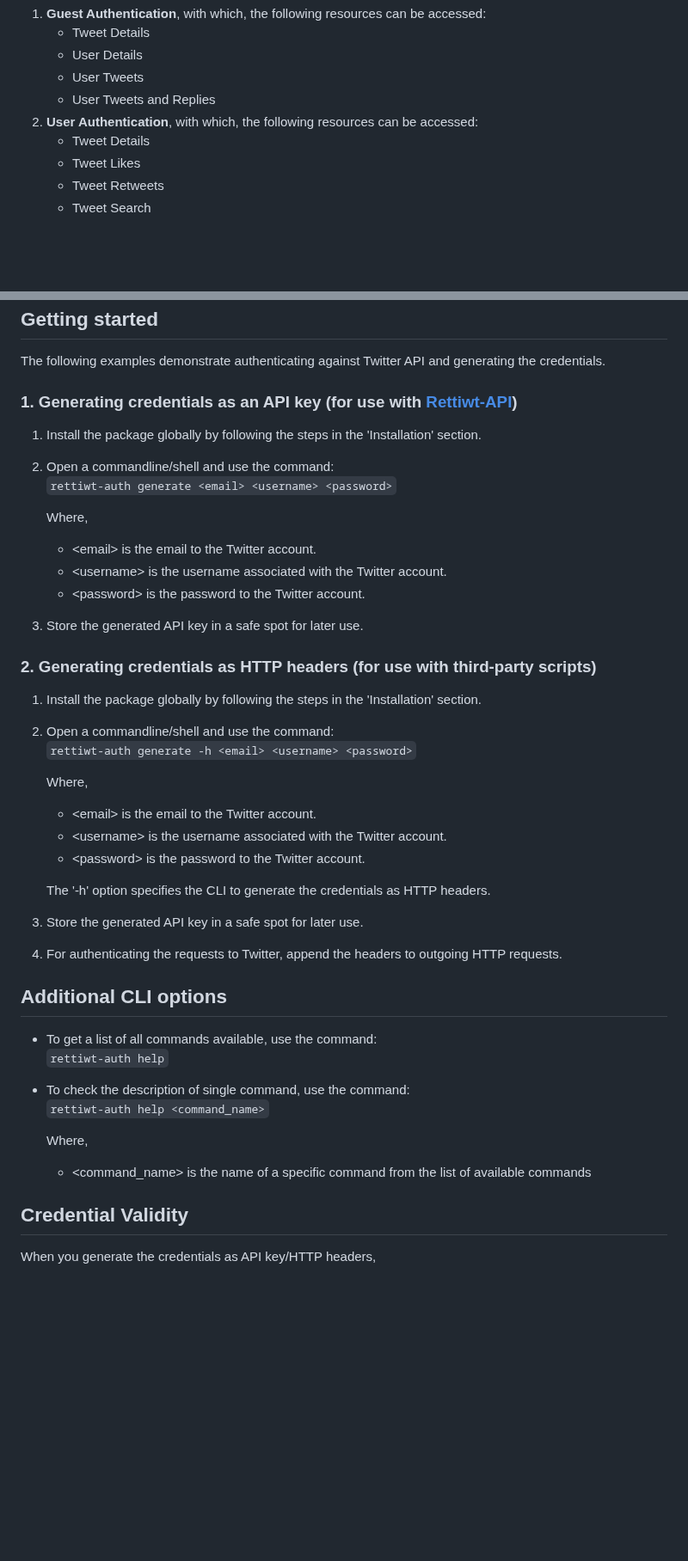
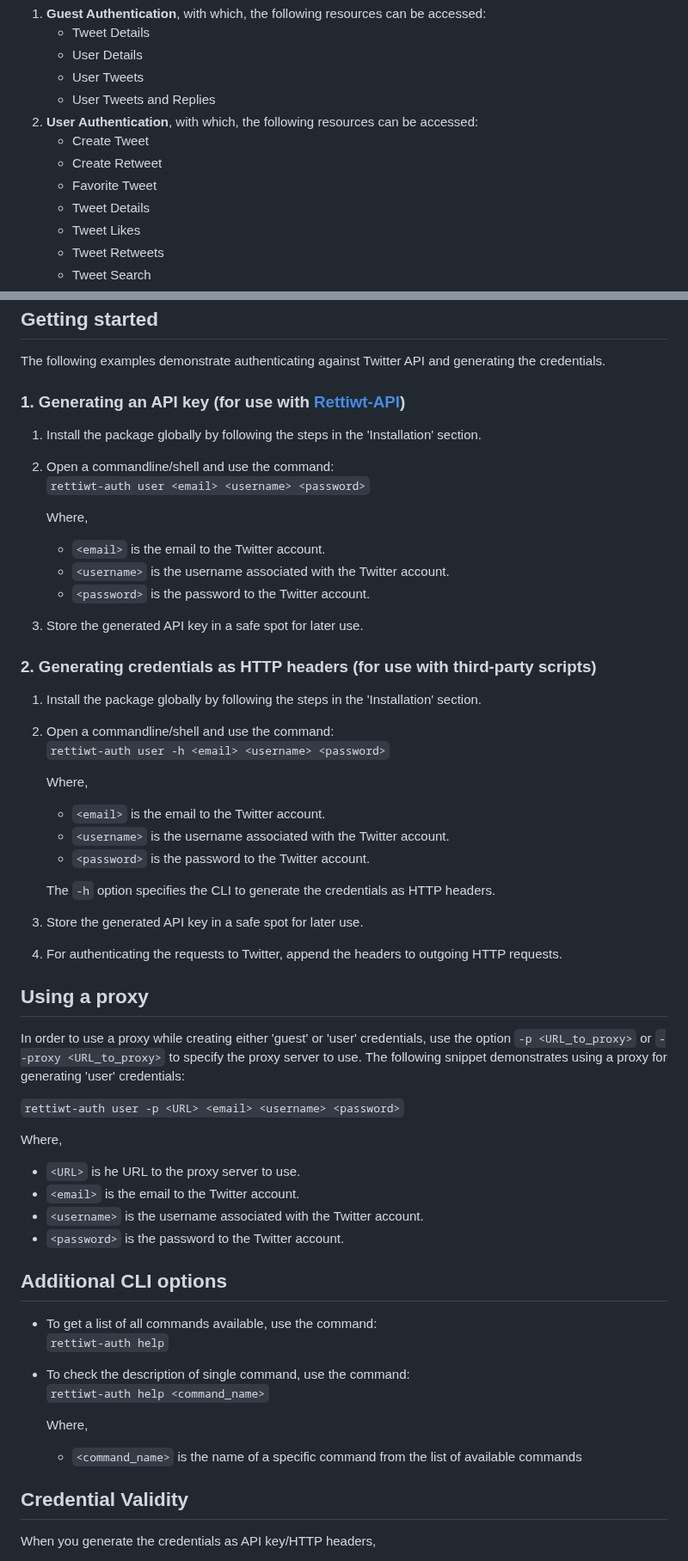
Before and after one commit to Rishikant181/Rettiwt-Auth, a Markdown page: README.md, 2 parts joined by grey strips. Shown at 86% size. Drawn GitHub-style; blank space fills up the shorter version.

```diff
--- a/README.md
+++ b/README.md
@@ -23,6 +23,9 @@ The following are the two types of authentcation methods available, with each me
     - User Tweets
     - User Tweets and Replies
 2. **User Authentication**, with which, the following resources can be accessed:
+    - Create Tweet
+    - Create Retweet
+    - Favorite Tweet
     - Tweet Details
     - Tweet Likes
     - Tweet Retweets
@@ -38,17 +41,17 @@ The following are the two types of authentcation methods available, with each me
 
 The following examples demonstrate authenticating against Twitter API and generating the credentials.
 
-### 1. Generating credentials as an API key (for use with [Rettiwt-API](https://github.com/Rishikant181/Rettiwt-API))
+### 1. Generating an API key (for use with [Rettiwt-API](https://github.com/Rishikant181/Rettiwt-API))
 
 1.  Install the package globally by following the steps in the 'Installation' section.
 2.  Open a commandline/shell and use the command:
-    `rettiwt-auth generate <email> <username> <password>`
+    `rettiwt-auth user <email> <username> <password>`
 
     Where,
 
-    -   \<email\> is the email to the Twitter account.
-    -   \<username\> is the username associated with the Twitter account.
-    -   \<password\> is the password to the Twitter account.
+    -   `<email>` is the email to the Twitter account.
+    -   `<username>` is the username associated with the Twitter account.
+    -   `<password>` is the password to the Twitter account.
 
 3.  Store the generated API key in a safe spot for later use.
 
@@ -56,18 +59,31 @@ The following examples demonstrate authenticating against Twitter API and genera
 
 1.  Install the package globally by following the steps in the 'Installation' section.
 2.  Open a commandline/shell and use the command:
-    `rettiwt-auth generate -h <email> <username> <password>`
+    `rettiwt-auth user -h <email> <username> <password>`
 
     Where,
 
-    -   \<email\> is the email to the Twitter account.
-    -   \<username\> is the username associated with the Twitter account.
-    -   \<password\> is the password to the Twitter account.
+    -   `<email>` is the email to the Twitter account.
+    -   `<username>` is the username associated with the Twitter account.
+    -   `<password>` is the password to the Twitter account.
 
-    The '-h' option specifies the CLI to generate the credentials as HTTP headers.
+    The `-h` option specifies the CLI to generate the credentials as HTTP headers.
 
 3.  Store the generated API key in a safe spot for later use.
 4.  For authenticating the requests to Twitter, append the headers to outgoing HTTP requests.
+
+## Using a proxy
+
+In order to use a proxy while creating either 'guest' or 'user' credentials, use the option `-p <URL_to_proxy>` or `--proxy <URL_to_proxy>` to specify the proxy server to use. The following snippet demonstrates using a proxy for generating 'user' credentials:
+
+`rettiwt-auth user -p <URL> <email> <username> <password>`
+
+Where,
+
+-   `<URL>` is he URL to the proxy server to use.
+-   `<email>` is the email to the Twitter account.
+-   `<username>` is the username associated with the Twitter account.
+-   `<password>` is the password to the Twitter account.
 
 ## Additional CLI options
 
@@ -78,7 +94,7 @@ The following examples demonstrate authenticating against Twitter API and genera
 
     Where,
 
-    -   <command_name> is the name of a specific command from the list of available commands
+    -   `<command_name>` is the name of a specific command from the list of available commands
 
 ## Credential Validity
 
```
Also changed, not shown: other parts of README.md (+1 -5 lines).
